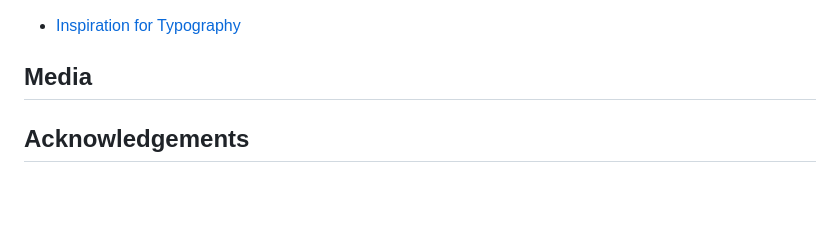
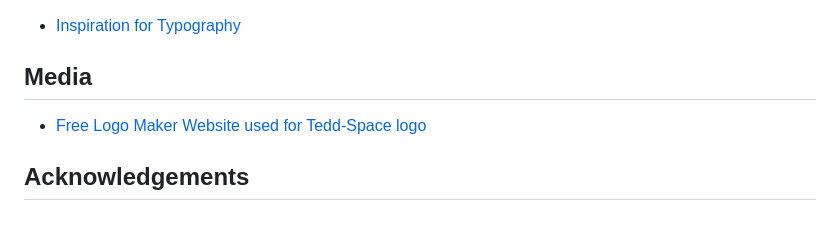
Before and after one commit to rkillickdev/tedd-space-wellbeing-garden, a Markdown page: README.md, the part around the change. Rendered like a GitHub page; blank space fills up the shorter version.

Commit message:
Update README credits with free logo maker site link

```diff
--- a/README.md
+++ b/README.md
@@ -180,4 +180,6 @@ Links to any external sites will open in a new tab.
 
 ## **Media**
 
+* [Free Logo Maker Website used for Tedd-Space logo](https://logomakr.com/app)
+
 ## **Acknowledgements**
```
Also changed, not shown: assets/images/hero-image-leaf-water-1500x1000.jpg (added), 1 other file.
